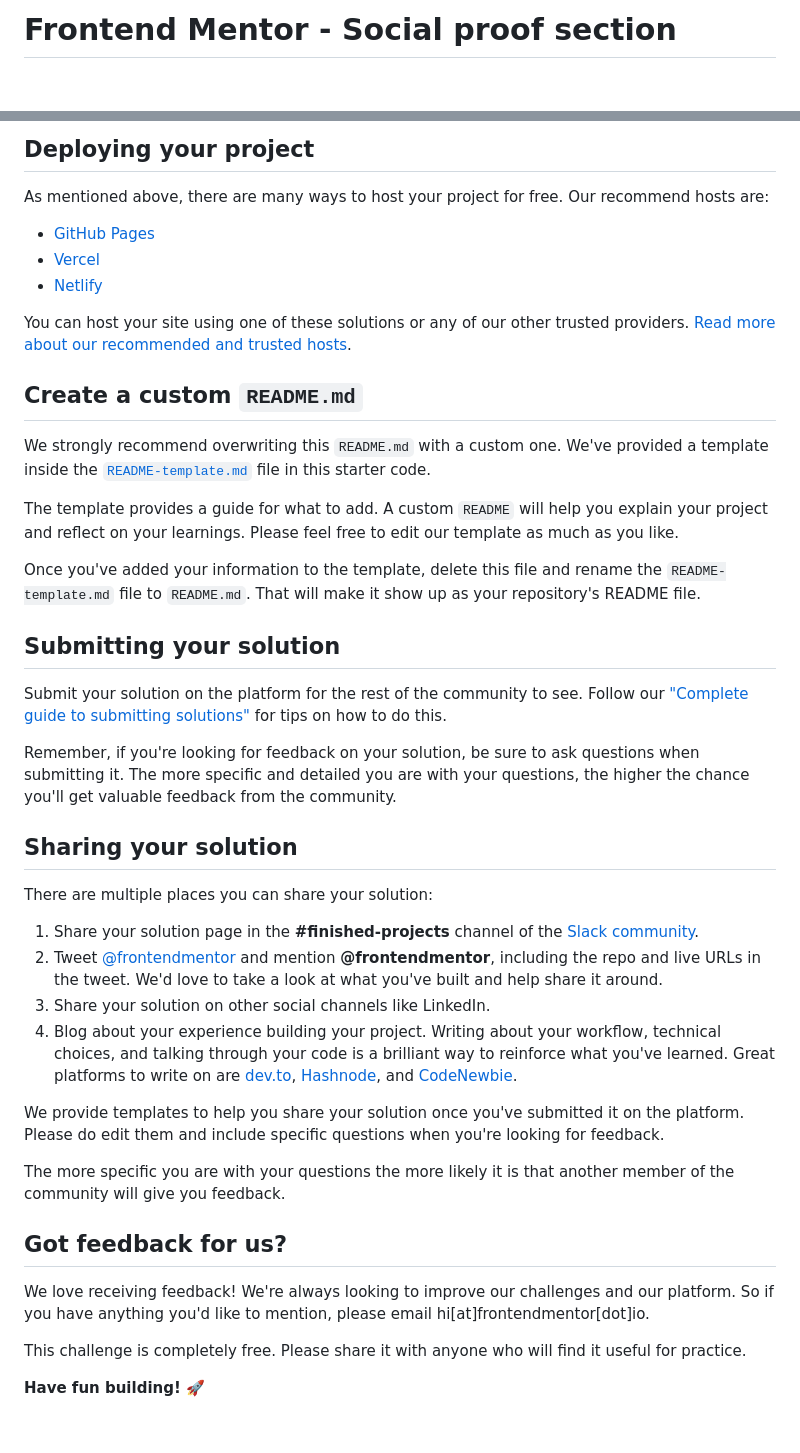
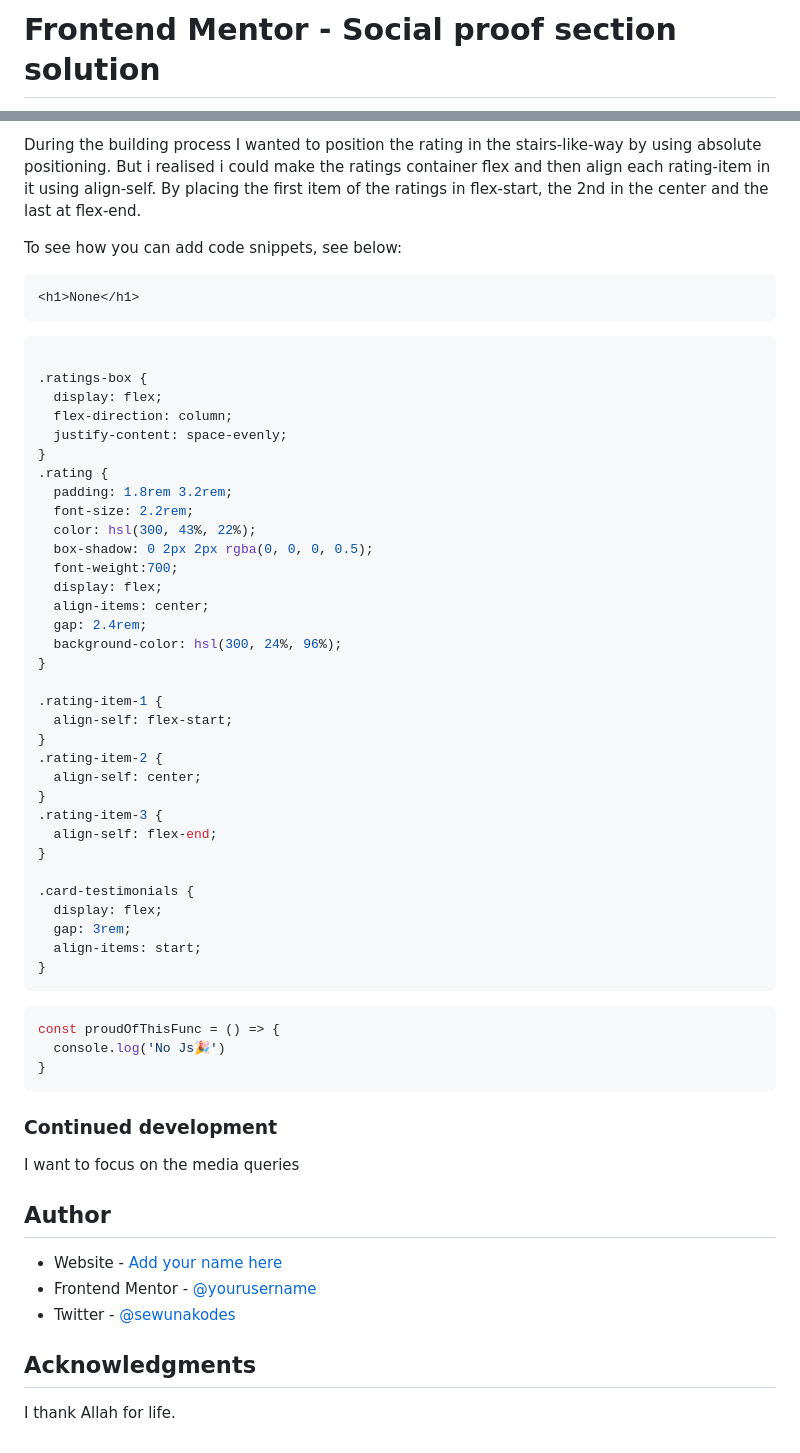
Before and after one commit to DKKowalski/Frontendmentor-Challenges, a Markdown page: social-proof-section/README.md, 2 parts joined by grey strips. Rendered like a GitHub page; blank space fills up the shorter version.

````diff
--- a/social-proof-section/README.md
+++ b/social-proof-section/README.md
@@ -1,2 +1,2 @@
-# Frontend Mentor - Social proof section
+# Frontend Mentor - Social proof section solution
 
@@ -47,45 +51,66 @@ Feel free to use any workflow that you feel comfortable with. Below is a suggest
 
-## Deploying your project
+During the building process I wanted to position the rating in the stairs-like-way by using absolute positioning. But i realised i could make the ratings container flex and then align each rating-item in it using align-self. By placing the first item of the ratings in flex-start, the 2nd in the center and the last at flex-end.
 
-As mentioned above, there are many ways to host your project for free. Our recommend hosts are:
+To see how you can add code snippets, see below:
 
-- [GitHub Pages](https://pages.github.com/)
-- [Vercel](https://vercel.com/)
-- [Netlify](https://www.netlify.com/)
+```html
+<h1>None</h1>
+```
+```css
 
-You can host your site using one of these solutions or any of our other trusted providers. [Read more about our recommended and trusted hosts](https://medium.com/frontend-mentor/frontend-mentor-trusted-hosting-providers-bf000dfebe).
+.ratings-box {
+  display: flex;
+  flex-direction: column;
+  justify-content: space-evenly;
+}
+.rating {
+  padding: 1.8rem 3.2rem;
+  font-size: 2.2rem;
+  color: hsl(300, 43%, 22%);
+  box-shadow: 0 2px 2px rgba(0, 0, 0, 0.5);
+  font-weight:700;
+  display: flex;
+  align-items: center;
+  gap: 2.4rem;
+  background-color: hsl(300, 24%, 96%);
+}
 
-## Create a custom `README.md`
+.rating-item-1 {
+  align-self: flex-start;
+}
+.rating-item-2 {
+  align-self: center;
+}
+.rating-item-3 {
+  align-self: flex-end;
+}
 
-We strongly recommend overwriting this `README.md` with a custom one. We've provided a template inside the [`README-template.md`](./README-template.md) file in this starter code.
+.card-testimonials {
+  display: flex;
+  gap: 3rem;
+  align-items: start;
+}
+```
+```js
+const proudOfThisFunc = () => {
+  console.log('No Js🎉')
+}
+```
 
-The template provides a guide for what to add. A custom `README` will help you explain your project and reflect on your learnings. Please feel free to edit our template as much as you like.
 
-Once you've added your information to the template, delete this file and rename the `README-template.md` file to `README.md`. That will make it show up as your repository's README file.
+### Continued development
 
-## Submitting your solution
+I want to focus on the media queries
 
-Submit your solution on the platform for the rest of the community to see. Follow our ["Complete guide to submitting solutions"](https://medium.com/frontend-mentor/a-complete-guide-to-submitting-solutions-on-frontend-mentor-ac6384162248) for tips on how to do this.
 
-Remember, if you're looking for feedback on your solution, be sure to ask questions when submitting it. The more specific and detailed you are with your questions, the higher the chance you'll get valuable feedback from the community.
+## Author
 
-## Sharing your solution
+- Website - [Add your name here](https://www.your-site.com)
+- Frontend Mentor - [@yourusername](https://www.frontendmentor.io/profile/yourusername)
+- Twitter - [@sewunakodes](https://www.twitter.com/yourusername)
 
-There are multiple places you can share your solution:
 
-1. Share your solution page in the **#finished-projects** channel of the [Slack community](https://www.frontendmentor.io/slack).
-2. Tweet [@frontendmentor](https://twitter.com/frontendmentor) and mention **@frontendmentor**, including the repo and live URLs in the tweet. We'd love to take a look at what you've built and help share it around.
-3. Share your solution on other social channels like LinkedIn.
-4. Blog about your experience building your project. Writing about your workflow, technical choices, and talking through your code is a brilliant way to reinforce what you've learned. Great platforms to write on are [dev.to](https://dev.to/), [Hashnode](https://hashnode.com/), and [CodeNewbie](https://community.codenewbie.org/).
 
-We provide templates to help you share your solution once you've submitted it on the platform. Please do edit them and include specific questions when you're looking for feedback.
+## Acknowledgments
 
-The more specific you are with your questions the more likely it is that another member of the community will give you feedback.
-
-## Got feedback for us?
-
-We love receiving feedback! We're always looking to improve our challenges and our platform. So if you have anything you'd like to mention, please email hi[at]frontendmentor[dot]io.
-
-This challenge is completely free. Please share it with anyone who will find it useful for practice.
-
-**Have fun building!** 🚀
+I thank Allah for life.
````
Also changed, not shown: other parts of social-proof-section/README.md (+29 -25 lines), social-proof-section/README-template.md (deleted, +0 -110 lines), social-proof-section/desktop-view-screenshot.png (added), social-proof-section/mobile-view-screenshot.png (added), 1 other file.
